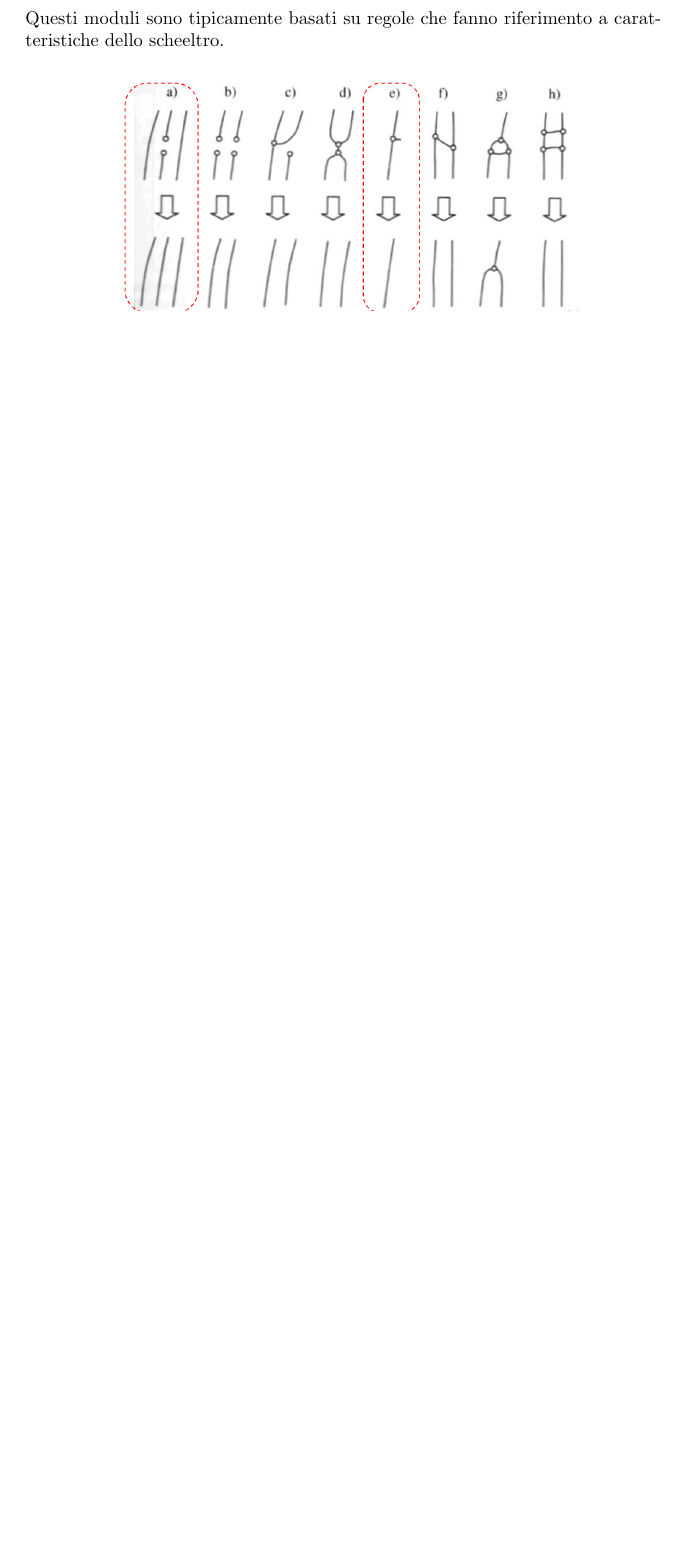
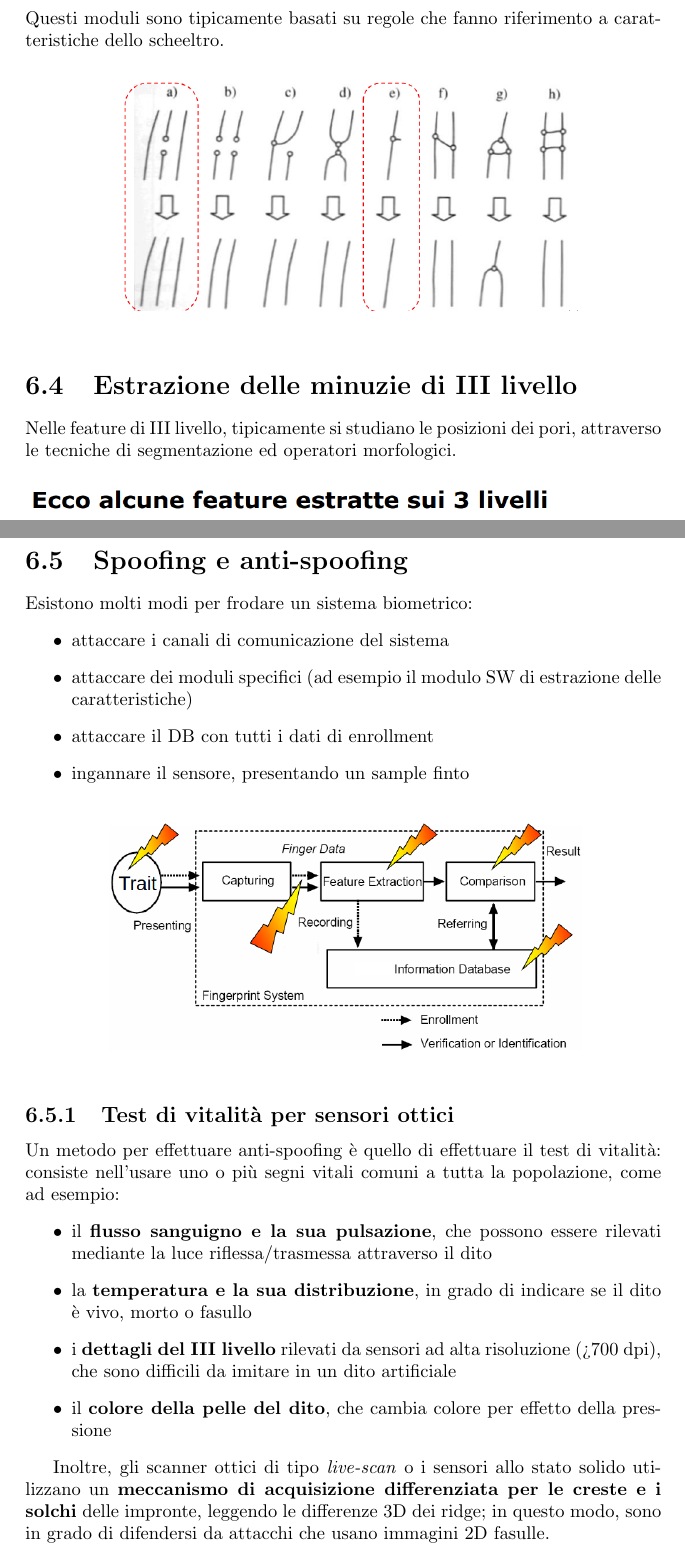
Before and after one commit to r-aziani/Appunti-Magistrale, a LaTeX thesis (SIstemi Biometrici/main.tex, which reads SIstemi Biometrici/chapters/chapter6.tex): part of page 55 of 55 before the commit and two parts of pages 56 and 57 of 58 after it, the two joined at a grey line, cut so that both start at the same text, the shorter picture padded with empty space. Compiled offline with pdfLaTeX.

Commit message:
SB spoofing antispoofing

```diff
--- a/SIstemi Biometrici/chapters/chapter6.tex
+++ b/SIstemi Biometrici/chapters/chapter6.tex
@@ -258,3 +258,8 @@ a caratteristiche dello scheeltro.
     \centering
     \includegraphics[width=0.75\linewidth]{chapters/images-chap6/structural-post.png}
 \end{figure}
+
+\section{Estrazione delle minuzie di III livello}
+
+Nelle feature di III livello, tipicamente si studiano
+le posizioni dei pori, attraverso le tecniche di segmentazione ed operatori morfologici.
@@ -260,0 +273,31 @@ a caratteristiche dello scheeltro.
+\section{Spoofing e anti-spoofing}
+Esistono molti modi per frodare un sistema biometrico:
+\begin{itemize}
+    \item attaccare i canali di comunicazione del sistema
+    \item attaccare dei moduli specifici (ad esempio il modulo SW di estrazione delle caratteristiche)
+    \item attaccare il DB con tutti i dati di enrollment
+    \item ingannare il sensore, presentando un sample finto
+\end{itemize}
+
+\begin{figure}[ht]
+    \centering
+    \includegraphics[width=0.75\linewidth]{chapters/images-chap6/frodare.png}
+\end{figure}
+
+\subsection{Test di vitalità per sensori ottici}
+Un metodo per effettuare anti-spoofing è quello di effettuare il test di vitalità:
+consiste nell'usare uno o più segni vitali comuni a tutta la popolazione,
+come ad esempio:
+\begin{itemize}
+    \item il \textbf{flusso sanguigno e la sua pulsazione}, che possono essere rilevati mediante la luce riflessa/trasmessa attraverso il dito
+    \item la \textbf{temperatura e la sua distribuzione}, in grado di indicare se il dito è vivo, morto o fasullo
+    \item i \textbf{dettagli del III livello} rilevati da sensori ad alta risoluzione (>700 dpi), che sono difficili da imitare in un dito artificiale
+    \item il \textbf{colore della pelle del dito}, che cambia colore per effetto della pressione
+\end{itemize}
+
+Inoltre, gli scanner ottici di tipo \textit{live-scan} o i sensori allo stato solido
+utilizzano un \textbf{meccanismo di acquisizione differenziata per le creste e i solchi} delle impronte,
+leggendo le differenze 3D dei ridge; in questo modo, sono in grado di difendersi
+da attacchi che usano immagini 2D fasulle.
+
+\subsection{Test di vitalità per sensori allo stato solido}
```
Also changed, not shown: SIstemi Biometrici/chapters/images-chap6/es-conclusivo.png (added), SIstemi Biometrici/chapters/images-chap6/frodare.png (added), SIstemi Biometrici/chapters/chapter6.tex (16 more changed lines), 11 other files.
